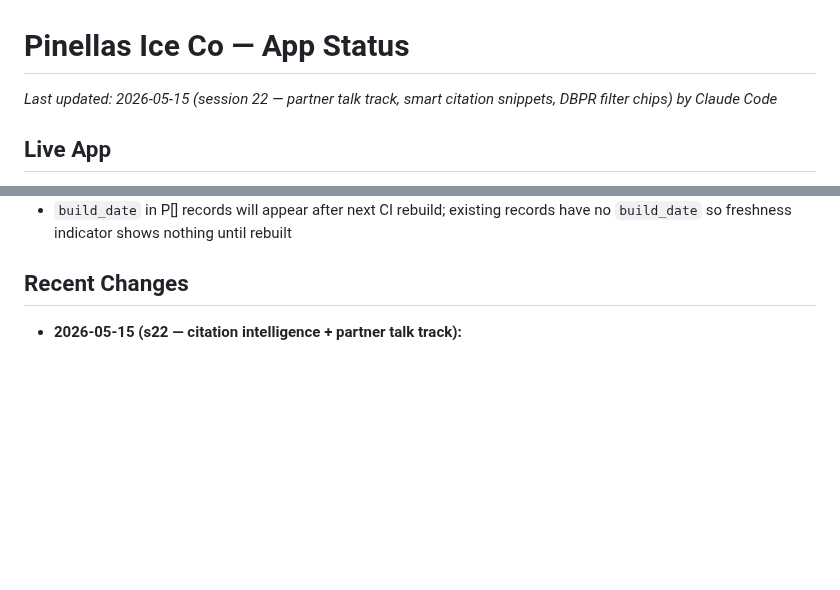
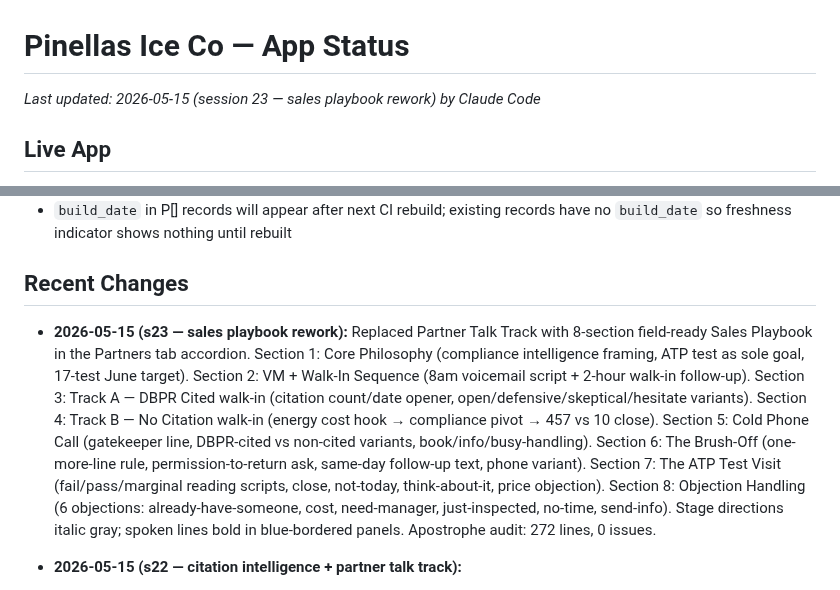
Before and after one commit to pinellasiceco/Pinellasiceco, a Markdown page: APP_STATUS.md, 2 parts joined by grey strips. Drawn GitHub-style; blank space fills up the shorter version.

Commit message:
Update APP_STATUS.md for session 23
https://claude.ai/code/session_01KjBRWLYFFhmWzybRygTzfH

```diff
--- a/APP_STATUS.md
+++ b/APP_STATUS.md
@@ -1,5 +1,5 @@
 # Pinellas Ice Co — App Status
-*Last updated: 2026-05-15 (session 22 — partner talk track, smart citation snippets, DBPR filter chips) by Claude Code*
+*Last updated: 2026-05-15 (session 23 — sales playbook rework) by Claude Code*
 
 ## Live App
 - URL: https://pinellasiceco.github.io/Pinellasiceco
@@ -148,6 +148,7 @@ To force a fresh PWA load after a push: open the URL directly in Safari (not the
 - `build_date` in P[] records will appear after next CI rebuild; existing records have no `build_date` so freshness indicator shows nothing until rebuilt
 
 ## Recent Changes
+- **2026-05-15 (s23 — sales playbook rework):** Replaced Partner Talk Track with 8-section field-ready Sales Playbook in the Partners tab accordion. Section 1: Core Philosophy (compliance intelligence framing, ATP test as sole goal, 17-test June target). Section 2: VM + Walk-In Sequence (8am voicemail script + 2-hour walk-in follow-up). Section 3: Track A — DBPR Cited walk-in (citation count/date opener, open/defensive/skeptical/hesitate variants). Section 4: Track B — No Citation walk-in (energy cost hook → compliance pivot → 457 vs 10 close). Section 5: Cold Phone Call (gatekeeper line, DBPR-cited vs non-cited variants, book/info/busy-handling). Section 6: The Brush-Off (one-more-line rule, permission-to-return ask, same-day follow-up text, phone variant). Section 7: The ATP Test Visit (fail/pass/marginal reading scripts, close, not-today, think-about-it, price objection). Section 8: Objection Handling (6 objections: already-have-someone, cost, need-manager, just-inspected, no-time, send-info). Stage directions italic gray; spoken lines bold in blue-bordered panels. Apostrophe audit: 272 lines, 0 issues.
 - **2026-05-15 (s22 — citation intelligence + partner talk track):**
   - **`extract_ice_snippet()`**: new Python function in `build.py` and `generate_citation_summary.py` — splits inspection text into sentences, returns ice-keyword sentences first (ice machine/mold/biofilm/scale/evaporator etc.) instead of blindly truncating at char limit; falls back to full text if no ice keywords found. Applied to `cit_observation` in `load_ice_citations()` and to `best_observation` in `generate_citation_summary.py`.
   - **DBPR filter chips**: two new Prospects tab preset buttons — "🕵️ DBPR (N)" (filters `ice_confirmed_dbpr`, sorts by citation count desc then days-since asc) and "🔁 Repeat (N)" (filters `cit_repeat >= 1 || cit_ice_count >= 2`). Live counts computed from P[] on each render via `updateDbprChipCounts()`.
```
